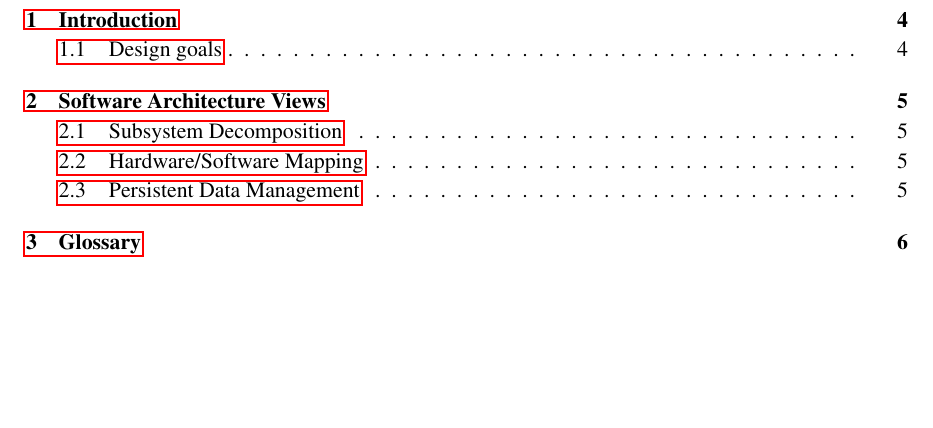
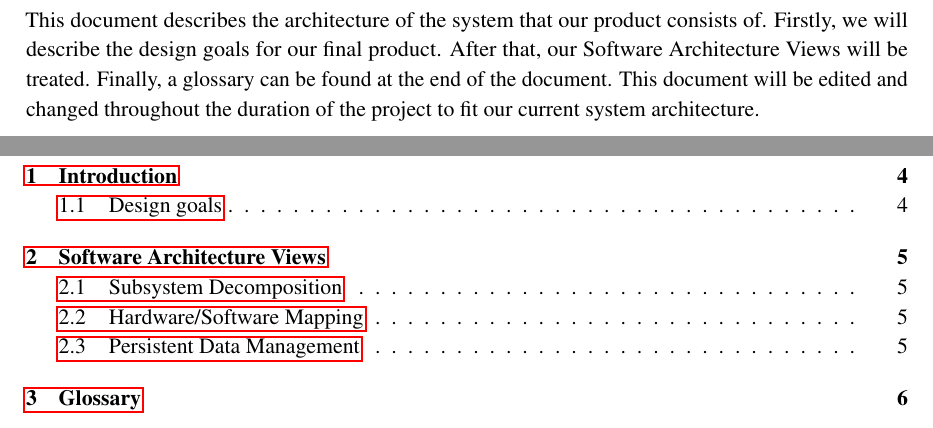
Before and after one commit to KvanNes/Contextproject-Group5, a LaTeX document (architecture-documents/emergent-architecture-design-document.tex): part of page 3 of 7 before the commit and two parts of pages 2 and 3 of 7 after it, the two joined at a grey line, cut at the place of the change, the shorter picture padded with empty space. Compiled offline with pdfLaTeX.

```diff
--- a/architecture-documents/emergent-architecture-design-document.tex
+++ b/architecture-documents/emergent-architecture-design-document.tex
@@ -39,7 +39,7 @@
 
 
 \section*{Abstract}
-
+This document describes the architecture of the system that our product consists of. Firstly, we will describe the design goals for our final product. After that, our Software Architecture Views will be treated. Finally, a glossary can be found at the end of the document. This document will be edited and changed throughout the duration of the project to fit our current system architecture.
 
 
 \clearpage
```
Also changed, not shown: design-document/design-document.tex (+3 -0 lines), product-planning/product_planning.tex (+5 -0 lines).
